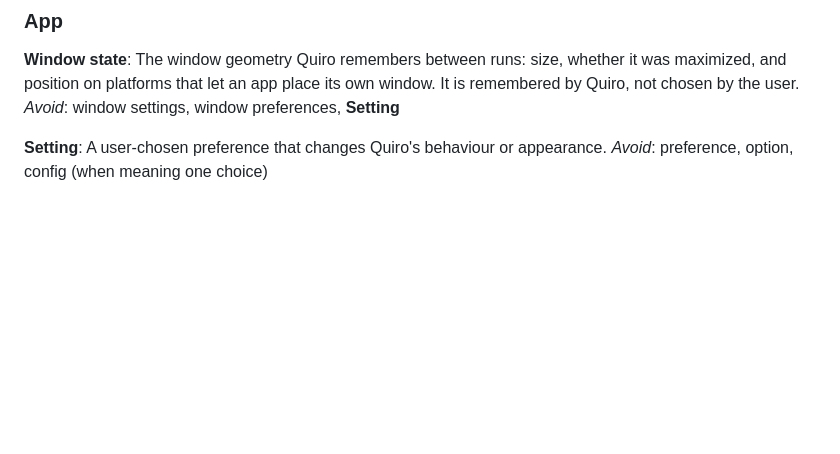
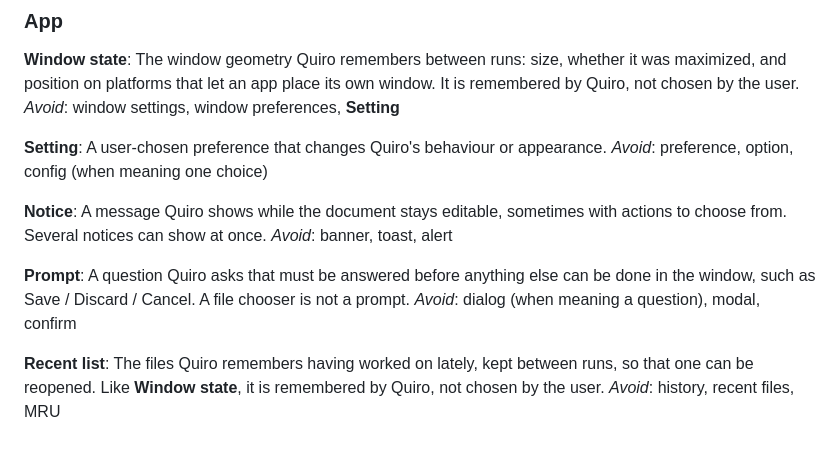
Before and after one commit to Acero-AD/quiro, a Markdown page: CONTEXT.md, the part around the change. Drawn GitHub-style; blank space fills up the shorter version.

Commit message:
define notice, prompt and Recent list in the glossary
Co-Authored-By: Claude Opus 5.5 <noreply@anthropic.com>

```diff
--- a/CONTEXT.md
+++ b/CONTEXT.md
@@ -73,3 +73,15 @@ _Avoid_: window settings, window preferences, **Setting**
 **Setting**:
 A user-chosen preference that changes Quiro's behaviour or appearance.
 _Avoid_: preference, option, config (when meaning one choice)
+
+**Notice**:
+A message Quiro shows while the document stays editable, sometimes with actions to choose from. Several notices can show at once.
+_Avoid_: banner, toast, alert
+
+**Prompt**:
+A question Quiro asks that must be answered before anything else can be done in the window, such as Save / Discard / Cancel. A file chooser is not a prompt.
+_Avoid_: dialog (when meaning a question), modal, confirm
+
+**Recent list**:
+The files Quiro remembers having worked on lately, kept between runs, so that one can be reopened. Like **Window state**, it is remembered by Quiro, not chosen by the user.
+_Avoid_: history, recent files, MRU
```
